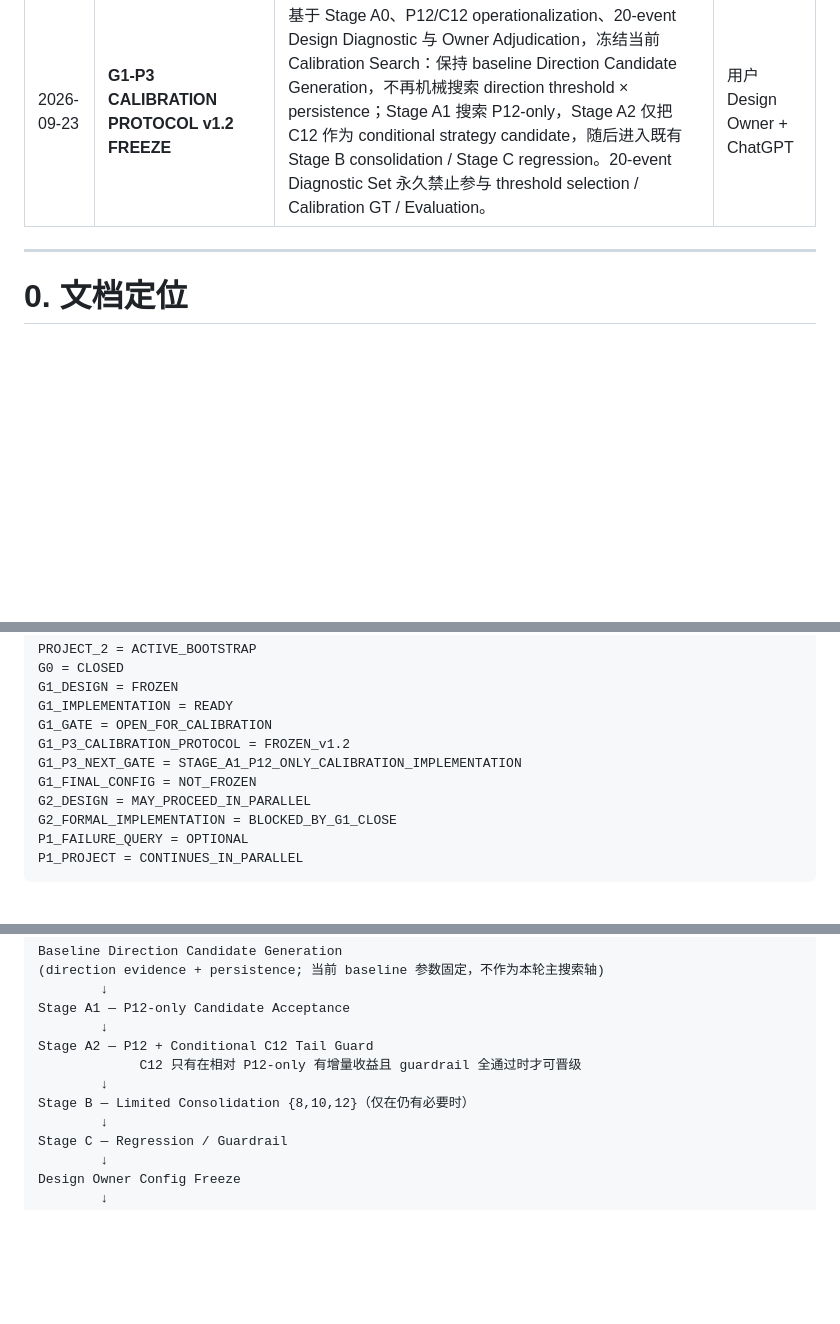
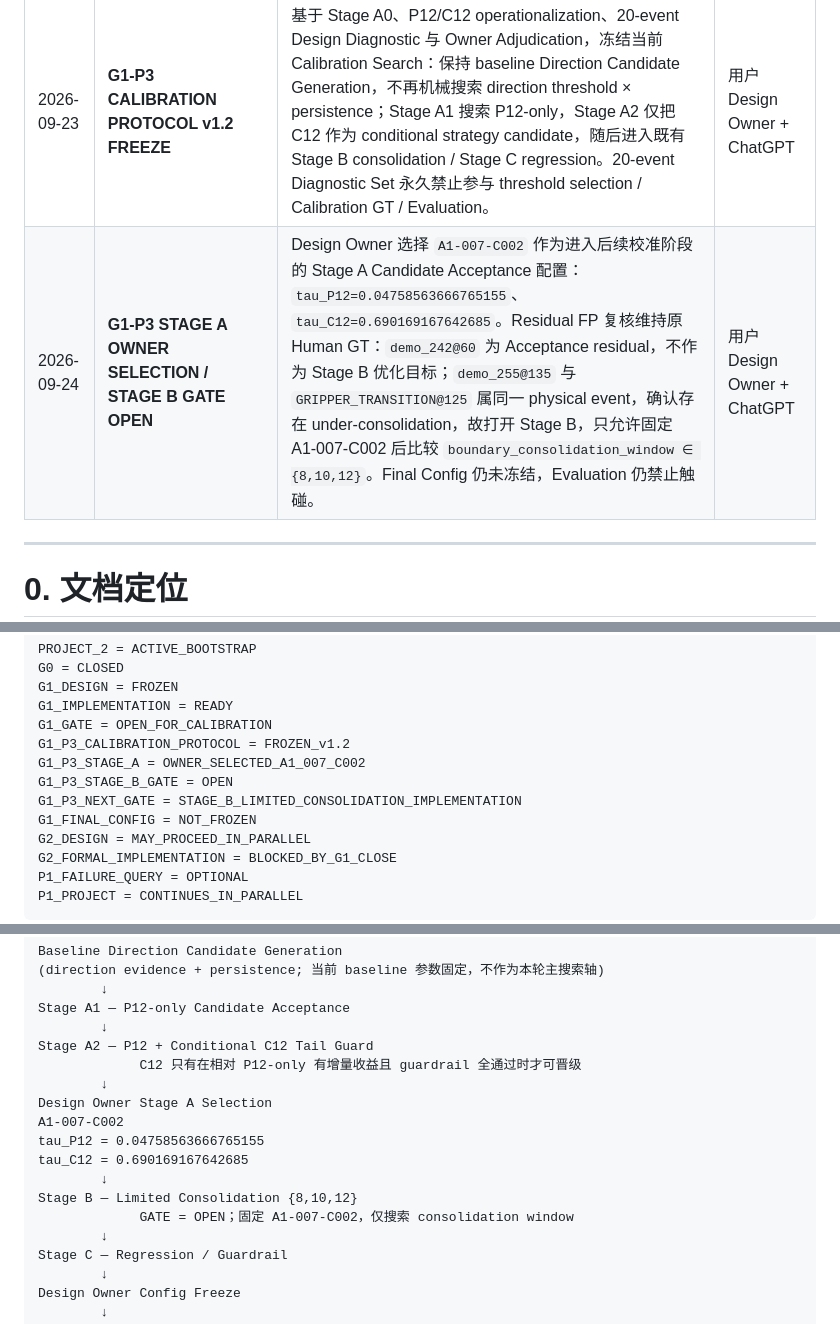
Before and after one commit to Modori1998/embody_project2_data_value, a Markdown page: 0-doc/Project2_Development_Roadmap_and_Design_Gate_Plan_v1_20260914.md, 3 parts joined by grey strips. Drawn GitHub-style; blank space fills up the shorter version.

Commit message:
Advance G1-P3 roadmap to Stage B

```diff
--- a/0-doc/Project2_Development_Roadmap_and_Design_Gate_Plan_v1_20260914.md
+++ b/0-doc/Project2_Development_Roadmap_and_Design_Gate_Plan_v1_20260914.md
@@ -12,6 +12,7 @@
 | 2026-09-14 | **G1-D HUMAN CALIBRATION LOOP FREEZE** | 冻结 Boundary-level Human Review 为主标注粒度；Episode-level 仅作自动聚合。审查必须提供 video path、完整 Formal Signal Set plot、Candidate/Suppressed/Final Boundary 与 reason。人工标签进入 threshold/strategy calibration loop；Calibration Set 与 Independent Evaluation Set 严格隔离。 | 用户 Design Owner + ChatGPT |
 | 2026-09-14 | **G1 IMPLEMENTATION REBASELINE** | G1-A～D 架构级设计已冻结。G1 状态从“等待设计讨论”切换为 `DESIGN_FROZEN / IMPLEMENTATION_READY / OPEN_FOR_CALIBRATION`。Roadmap 将 G1 实施拆为 4 个带验收点的 phase；G2 Design 可并行讨论，但 G2 Formal implementation 仍等待 G1 Final Config / Evaluation 关闭。 | 用户 Design Owner + ChatGPT |
 | 2026-09-23 | **G1-P3 CALIBRATION PROTOCOL v1.2 FREEZE** | 基于 Stage A0、P12/C12 operationalization、20-event Design Diagnostic 与 Owner Adjudication，冻结当前 Calibration Search：保持 baseline Direction Candidate Generation，不再机械搜索 direction threshold × persistence；Stage A1 搜索 P12-only，Stage A2 仅把 C12 作为 conditional strategy candidate，随后进入既有 Stage B consolidation / Stage C regression。20-event Diagnostic Set 永久禁止参与 threshold selection / Calibration GT / Evaluation。 | 用户 Design Owner + ChatGPT |
+| 2026-09-24 | **G1-P3 STAGE A OWNER SELECTION / STAGE B GATE OPEN** | Design Owner 选择 `A1-007-C002` 作为进入后续校准阶段的 Stage A Candidate Acceptance 配置：`tau_P12=0.04758563666765155`、`tau_C12=0.690169167642685`。Residual FP 复核维持原 Human GT：`demo_242@60` 为 Acceptance residual，不作为 Stage B 优化目标；`demo_255@135` 与 `GRIPPER_TRANSITION@125` 属同一 physical event，确认存在 under-consolidation，故打开 Stage B，只允许固定 A1-007-C002 后比较 `boundary_consolidation_window ∈ {8,10,12}`。Final Config 仍未冻结，Evaluation 仍禁止触碰。 | 用户 Design Owner + ChatGPT |
 
 ---
 
@@ -40,7 +41,9 @@ G1_DESIGN = FROZEN
 G1_IMPLEMENTATION = READY
 G1_GATE = OPEN_FOR_CALIBRATION
 G1_P3_CALIBRATION_PROTOCOL = FROZEN_v1.2
-G1_P3_NEXT_GATE = STAGE_A1_P12_ONLY_CALIBRATION_IMPLEMENTATION
+G1_P3_STAGE_A = OWNER_SELECTED_A1_007_C002
+G1_P3_STAGE_B_GATE = OPEN
+G1_P3_NEXT_GATE = STAGE_B_LIMITED_CONSOLIDATION_IMPLEMENTATION
 G1_FINAL_CONFIG = NOT_FROZEN
 G2_DESIGN = MAY_PROCEED_IN_PARALLEL
 G2_FORMAL_IMPLEMENTATION = BLOCKED_BY_G1_CLOSE
@@ -398,7 +401,13 @@ Stage A1 — P12-only Candidate Acceptance
 Stage A2 — P12 + Conditional C12 Tail Guard
              C12 只有在相对 P12-only 有增量收益且 guardrail 全通过时才可晋级
         ↓
-Stage B — Limited Consolidation {8,10,12}（仅在仍有必要时）
+Design Owner Stage A Selection
+A1-007-C002
+tau_P12 = 0.04758563666765155
+tau_C12 = 0.690169167642685
+        ↓
+Stage B — Limited Consolidation {8,10,12}
+             GATE = OPEN；固定 A1-007-C002，仅搜索 consolidation window
         ↓
 Stage C — Regression / Guardrail
         ↓
```
